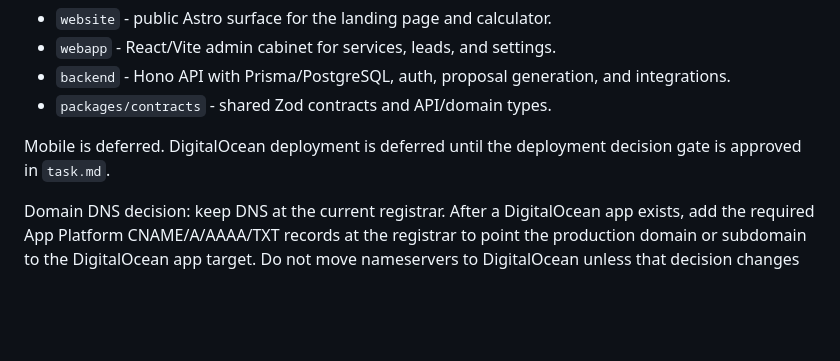
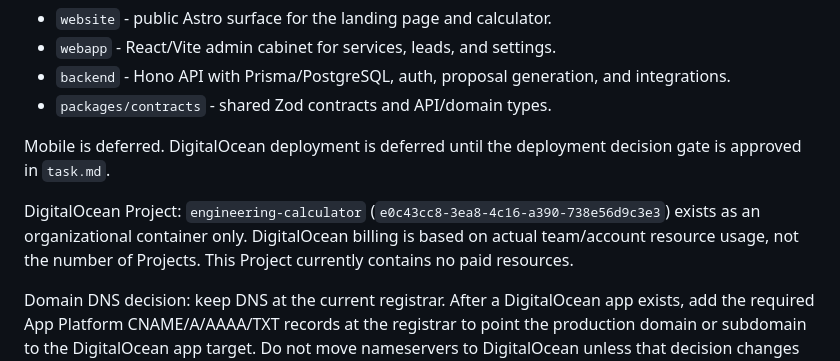
Before and after one commit to iljadanilyuk/engineering-calculator, a Markdown page: README.md, the part around the change. Rendered like a GitHub page; blank space fills up the shorter version.

Commit message:
Document DigitalOcean project organizer

```diff
--- a/README.md
+++ b/README.md
@@ -10,6 +10,8 @@ The project is scaffolded from the Vibe template (`https://github.com/di-sukhare
 - `packages/contracts` - shared Zod contracts and API/domain types.
 
 Mobile is deferred. DigitalOcean deployment is deferred until the deployment decision gate is approved in `task.md`.
+
+DigitalOcean Project: `engineering-calculator` (`e0c43cc8-3ea8-4c16-a390-738e56d9c3e3`) exists as an organizational container only. DigitalOcean billing is based on actual team/account resource usage, not the number of Projects. This Project currently contains no paid resources.
 
 Domain DNS decision: keep DNS at the current registrar. After a DigitalOcean app exists, add the required App Platform CNAME/A/AAAA/TXT records at the registrar to point the production domain or subdomain to the DigitalOcean app target. Do not move nameservers to DigitalOcean unless that decision changes explicitly. See `task.md` for the domain cutover checklist, including apex vs `www`, API/admin hostnames, CORS/public URL env updates, and preserving MX/SPF/DKIM/DMARC records.
 
```
Also changed, not shown: task.md (+17 -1 lines).
